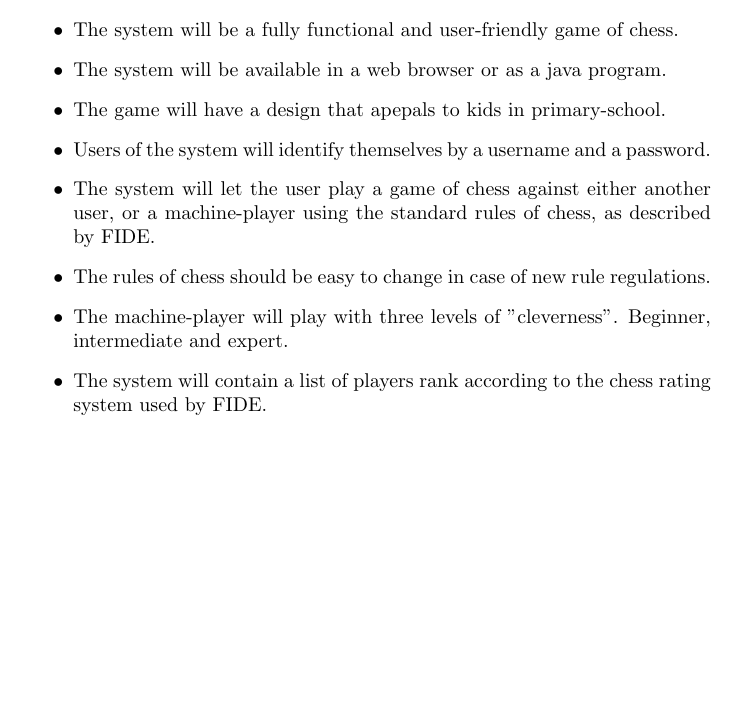
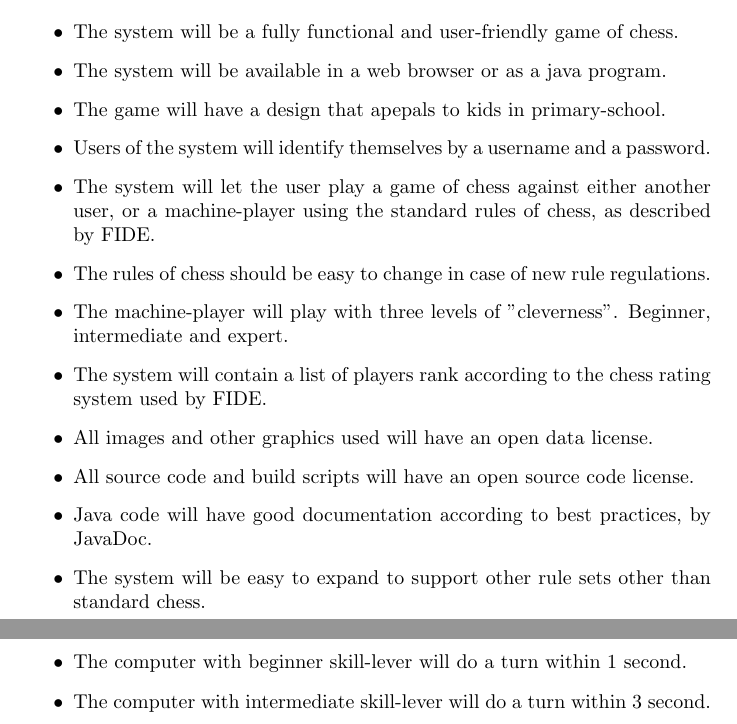
Before and after one commit to amundlindstol/INF112-Systemkonstruksjon, a LaTeX document (Dokumenter/ProductSpesification/SystemRequirements/Systemrequirements.tex): part of page 2 of 2 before the commit and two parts of pages 2 and 3 of 3 after it, the two joined at a grey line, cut so that both start at the same text, the shorter picture padded with empty space. Compiled offline with pdfLaTeX.

Commit message:
Add new requirements from oblig3 to SystemRequirements

```diff
--- a/Dokumenter/ProductSpesification/SystemRequirements/Systemrequirements.tex
+++ b/Dokumenter/ProductSpesification/SystemRequirements/Systemrequirements.tex
@@ -75,6 +75,19 @@ Oblig 1 - inf112 - Gruppe 1
 	The machine-player will play with three levels of "cleverness". Beginner, intermediate and expert.
 	\item
 	The system will contain a list of players rank according to the chess rating system used by FIDE.
+	\item
+	All images and other graphics used will have an open data license.
+	\item
+	All source code and build scripts will have an open source code license.
+	\item
+	Java code will have good documentation according to best practices, by JavaDoc.
+	\item
+	The system will be easy to expand to support other rule sets other than standard chess.
+	\item
+	The computer with beginner skill-lever will do a turn within 1 second.
+	\item
+	The computer with intermediate skill-lever will do a turn within 3 second.
+
 
 \end{itemize}
 
```
Also changed, not shown: Dokumenter/ProductSpesification/SystemRequirements/Systemrequirements.pdf.
